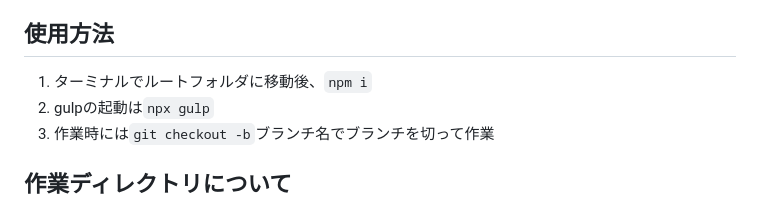
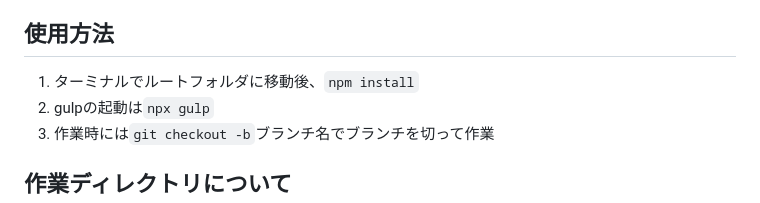
Before and after one commit to kokitanshio/sass-gulp-template, a Markdown page: README.md, the part around the change. Rendered like a GitHub page.

```diff
--- a/README.md
+++ b/README.md
@@ -10,7 +10,7 @@
 - dist・・・納品用ディレクトリ
 
 ## 使用方法
-1. ターミナルでルートフォルダに移動後、`npm i`
+1. ターミナルでルートフォルダに移動後、`npm install`
 2. gulpの起動は`npx gulp`
 3. 作業時には`git checkout -b`ブランチ名でブランチを切って作業
 
```
